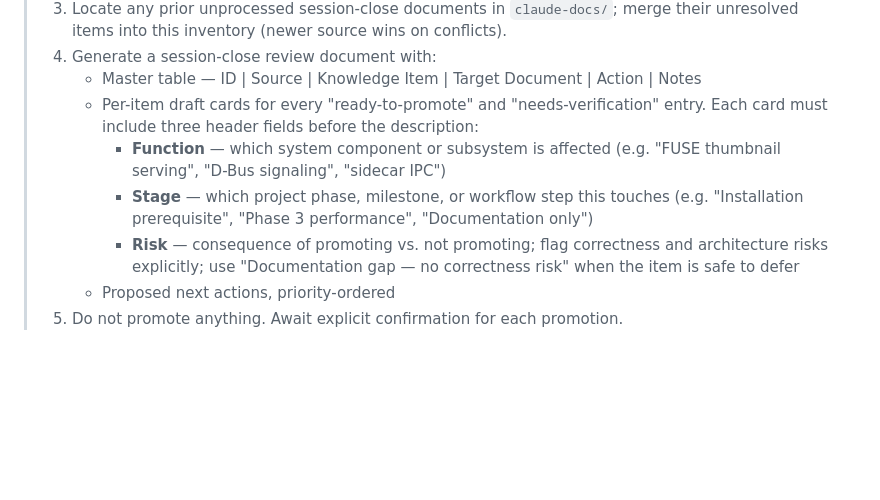
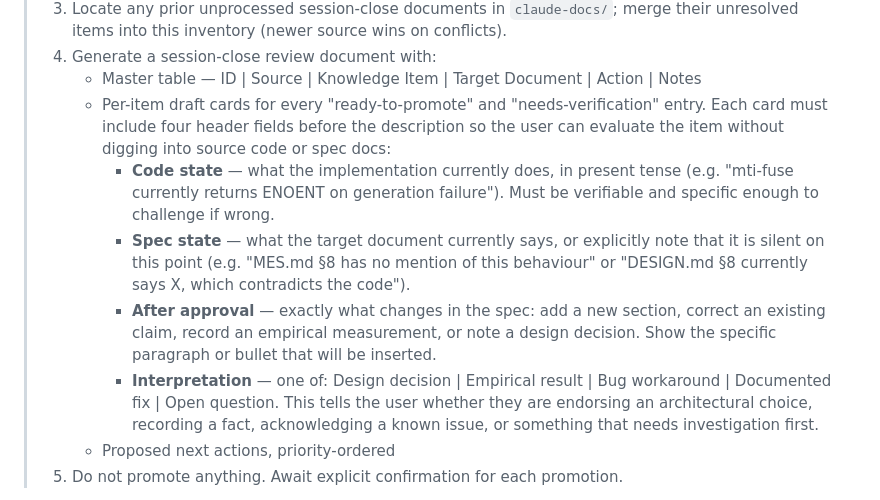
Before and after one commit to jgengineering2000/claude-ux-refined, a Markdown page: PROMPTS.md, the part around the change. Rendered like a GitHub page; blank space fills up the shorter version.

Commit message:
session close: replace Function/Stage/Risk with Code state/Spec state/After approval/Interpretation
Four fields that give the owner enough context to evaluate each card
without reading source code or spec docs: what the code does now, what
the spec currently says, exactly what will change if approved, and
whether this is a design decision, empirical result, bug workaround,
documented fix, or open question.

Co-Authored-By: Claude Sonnet 4.6 <noreply@anthropic.com>

```diff
--- a/PROMPTS.md
+++ b/PROMPTS.md
@@ -26,14 +26,21 @@ promotions to specification documents are executed.
 > 4. Generate a session-close review document with:
 >    - Master table — ID | Source | Knowledge Item | Target Document | Action | Notes
 >    - Per-item draft cards for every "ready-to-promote" and "needs-verification" entry.
->      Each card must include three header fields before the description:
->      - **Function** — which system component or subsystem is affected
->        (e.g. "FUSE thumbnail serving", "D-Bus signaling", "sidecar IPC")
->      - **Stage** — which project phase, milestone, or workflow step this touches
->        (e.g. "Installation prerequisite", "Phase 3 performance", "Documentation only")
->      - **Risk** — consequence of promoting vs. not promoting; flag correctness and
->        architecture risks explicitly; use "Documentation gap — no correctness risk"
->        when the item is safe to defer
+>      Each card must include four header fields before the description so the user
+>      can evaluate the item without digging into source code or spec docs:
+>      - **Code state** — what the implementation currently does, in present tense
+>        (e.g. "mti-fuse currently returns ENOENT on generation failure"). Must be
+>        verifiable and specific enough to challenge if wrong.
+>      - **Spec state** — what the target document currently says, or explicitly note
+>        that it is silent on this point (e.g. "MES.md §8 has no mention of this
+>        behaviour" or "DESIGN.md §8 currently says X, which contradicts the code").
+>      - **After approval** — exactly what changes in the spec: add a new section,
+>        correct an existing claim, record an empirical measurement, or note a
+>        design decision. Show the specific paragraph or bullet that will be inserted.
+>      - **Interpretation** — one of: Design decision | Empirical result |
+>        Bug workaround | Documented fix | Open question. This tells the user
+>        whether they are endorsing an architectural choice, recording a fact,
+>        acknowledging a known issue, or something that needs investigation first.
 >    - Proposed next actions, priority-ordered
 > 5. Do not promote anything. Await explicit confirmation for each promotion.
 
```
